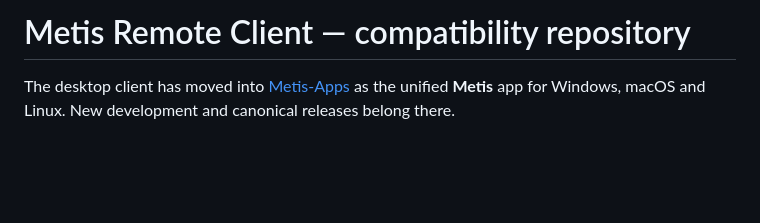
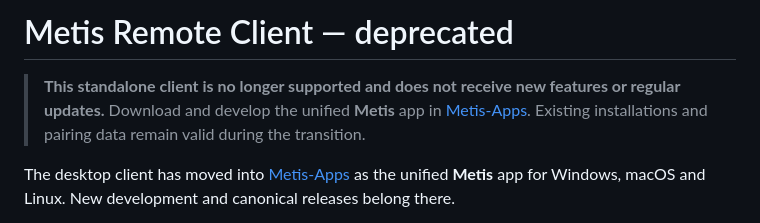
Before and after one commit to f1shyondrugs/metis-remote-client, a Markdown page: README.md, the part around the change. Rendered like a GitHub page; blank space fills up the shorter version.

Commit message:
Mark standalone remote client as deprecated

```diff
--- a/README.md
+++ b/README.md
@@ -1,4 +1,6 @@
-# Metis Remote Client — compatibility repository
+# Metis Remote Client — deprecated
+
+> **This standalone client is no longer supported and does not receive new features or regular updates.** Download and develop the unified **Metis** app in [Metis-Apps](https://github.com/f1shyondrugs/Metis-Apps). Existing installations and pairing data remain valid during the transition.
 
 The desktop client has moved into [Metis-Apps](https://github.com/f1shyondrugs/Metis-Apps/tree/main/desktop) as the unified **Metis** app for Windows, macOS and Linux. New development and canonical releases belong there.
 
```
